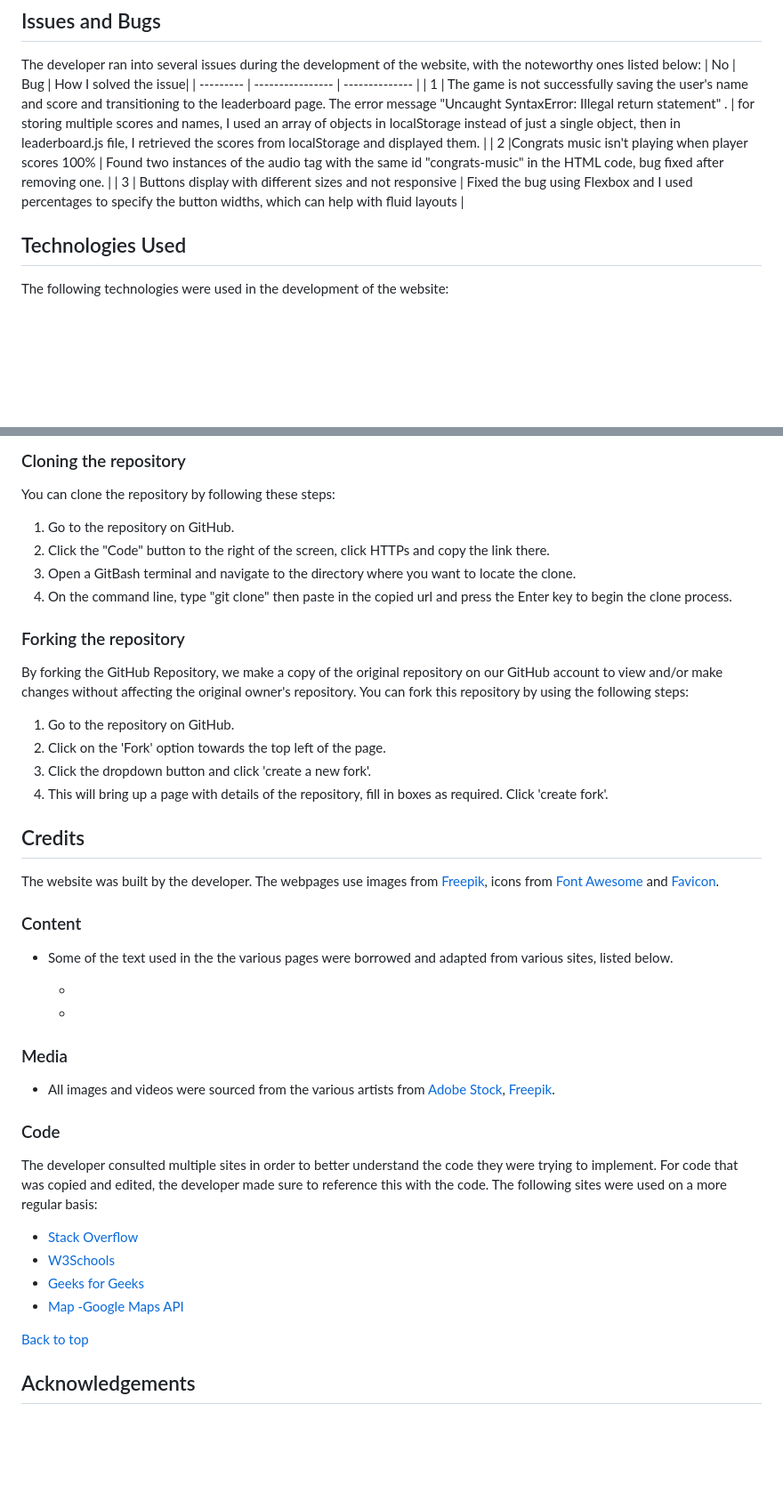
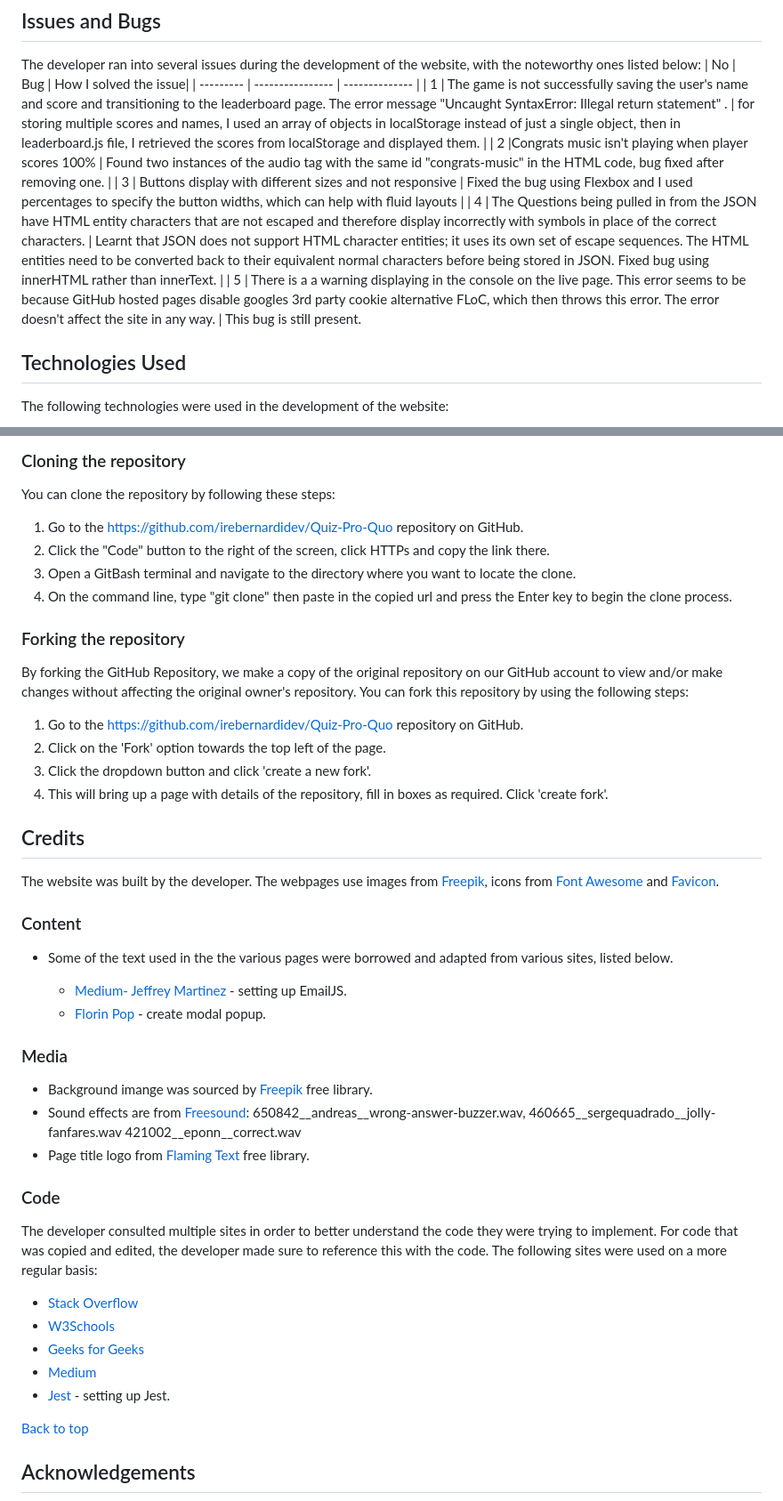
Before and after one commit to irebernardidev/Pop_Quiz_MP2, a Markdown page: README.md, 2 parts joined by grey strips. Shown: that part at 89% size. GitHub-like rendering; blank space fills up the shorter version.

Commit message:
added solved bugs to readme file and content + media credits

```diff
--- a/README.md
+++ b/README.md
@@ -209,8 +209,8 @@ The developer ran into several issues during the development of the website, wit
 | 1   | The game is not successfully saving the user's name and score and transitioning to the leaderboard page. The error message "Uncaught SyntaxError: Illegal return statement" .           |   for storing multiple scores and names, I used an array of objects in localStorage instead of just a single object, then in leaderboard.js file, I retrieved the scores from localStorage and displayed them.  |
 | 2    |Congrats music isn't playing when player scores 100%        |  Found two instances of the audio tag with the same id "congrats-music" in the HTML code, bug fixed after removing one.         |
 | 3    | Buttons display with different sizes and not responsive      | Fixed the bug using Flexbox and I used percentages to specify the button widths, which can help with fluid layouts         |
-
-
+| 4   | The Questions being pulled in from the JSON have HTML entity characters that are not escaped and therefore display incorrectly with symbols in place of the correct characters.      | Learnt that JSON does not support HTML character entities; it uses its own set of escape sequences. The HTML entities need to be converted back to their equivalent normal characters before being stored in JSON. Fixed bug using innerHTML rather than innerText. |
+| 5   | There is a a warning displaying in the console on the live page. This error seems to be because GitHub hosted pages disable googles 3rd party cookie alternative FLoC, which then throws this error. The error doesn't affect the site in any way. | This bug is still present.
 
 ## Technologies Used
 
@@ -254,7 +254,7 @@ To deploy the website on GitHub Pages, the following steps were followed:
 
 ### Cloning the repository
 You can clone the repository by following these steps:
-1. Go to the  repository on GitHub.
+1. Go to the https://github.com/irebernardidev/Quiz-Pro-Quo repository on GitHub.
 2. Click the "Code" button to the right of the screen, click HTTPs and copy the link there.
 3. Open a GitBash terminal and navigate to the directory where you want to locate the clone.
 4. On the command line, type "git clone" then paste in the copied url and press the Enter key to begin the clone process.
@@ -262,7 +262,7 @@ You can clone the repository by following these steps:
 ### Forking the repository
 By forking the GitHub Repository, we make a copy of the original repository on our GitHub account to view and/or make changes without affecting the original owner's repository.
 You can fork this repository by using the following steps:
-1. Go to the repository on GitHub.
+1. Go to the https://github.com/irebernardidev/Quiz-Pro-Quo repository on GitHub.
 2. Click on the 'Fork' option towards the top left of the page.
 3. Click the dropdown button and click 'create a new fork'.
 4. This will bring up a page with details of the repository, fill in boxes as required.
@@ -275,13 +275,15 @@ The website was built by the developer. The webpages use images from [Freepik](h
 
 - Some of the text used in the the various pages were borrowed and adapted from various sites, listed below.
 
-  *
-  *
+  * [Medium- Jeffrey Martinez](https://martinezjf2.medium.com/how-to-setup-emailjs-33809350f0f8) - setting up EmailJS.
+  * [Florin Pop](https://www.youtube.com/watch?v=XH5OW46yO8I) - create modal popup.
 
 ### Media
 
-- All images and videos were sourced from the various artists from [Adobe Stock](https://stock.adobe.com/uk/), [Freepik](https://www.freepik.com/).
-
+- Background imange was sourced by [Freepik](https://www.freepik.com/) free library.
+- Sound effects are from [Freesound](https://freesound.org/home/): 650842__andreas__wrong-answer-buzzer.wav, 460665__sergequadrado__jolly-fanfares.wav
+421002__eponn__correct.wav
+- Page title logo from [Flaming Text](https://flamingtext.com/) free library.
 
 ### Code
 
@@ -290,7 +292,8 @@ The developer consulted multiple sites in order to better understand the code th
 - [Stack Overflow](https://stackoverflow.com/)
 - [W3Schools](https://www.w3schools.com/)
 - [Geeks for Geeks](https://www.geeksforgeeks.org/)
-- [Map -Google Maps API](https://developers.google.com/maps/documentation/javascript/adding-a-google-map#javascript)
+- [Medium](https://medium.com/)
+- [Jest](https://jestjs.io/docs/getting-started) - setting up Jest.
 
 [Back to top](#top)
 
```
